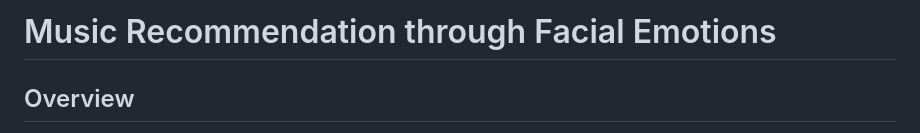
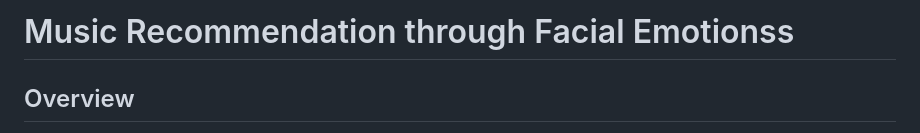
Before and after one commit to smexinator/Emotify, a Markdown page: README.md, the part around the change. GitHub-like rendering.

```diff
--- a/README.md
+++ b/README.md
@@ -1,4 +1,4 @@
-# Music Recommendation through Facial Emotions
+# Music Recommendation through Facial Emotionss
 
 ## Overview
 
```
